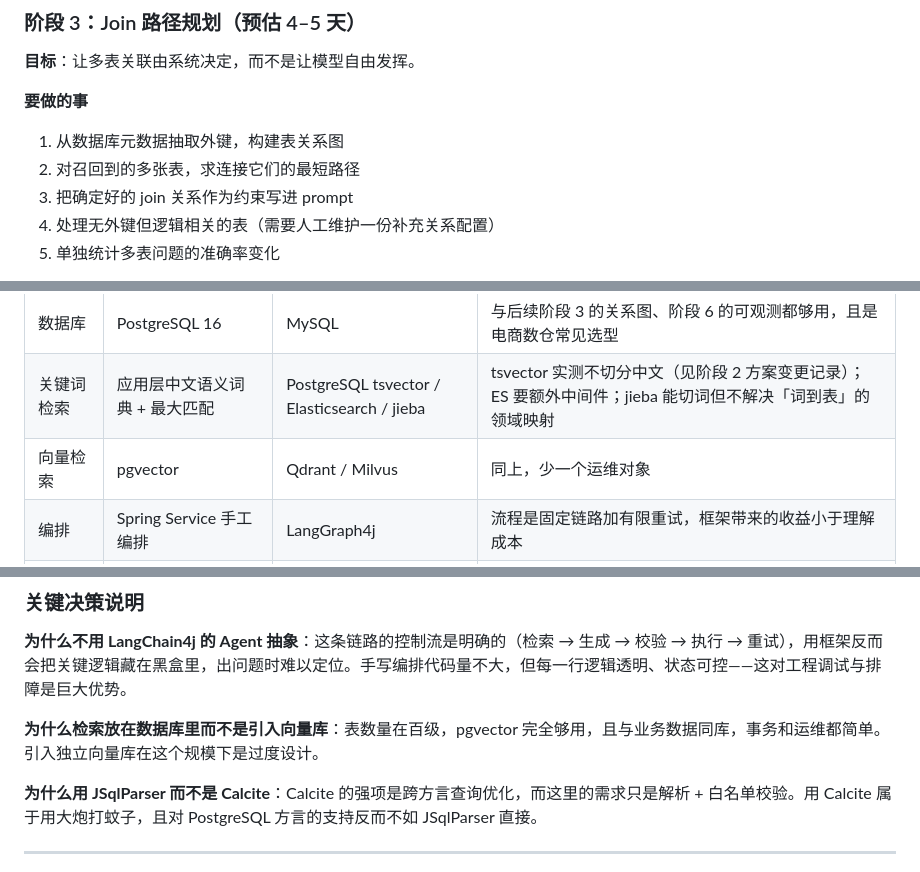
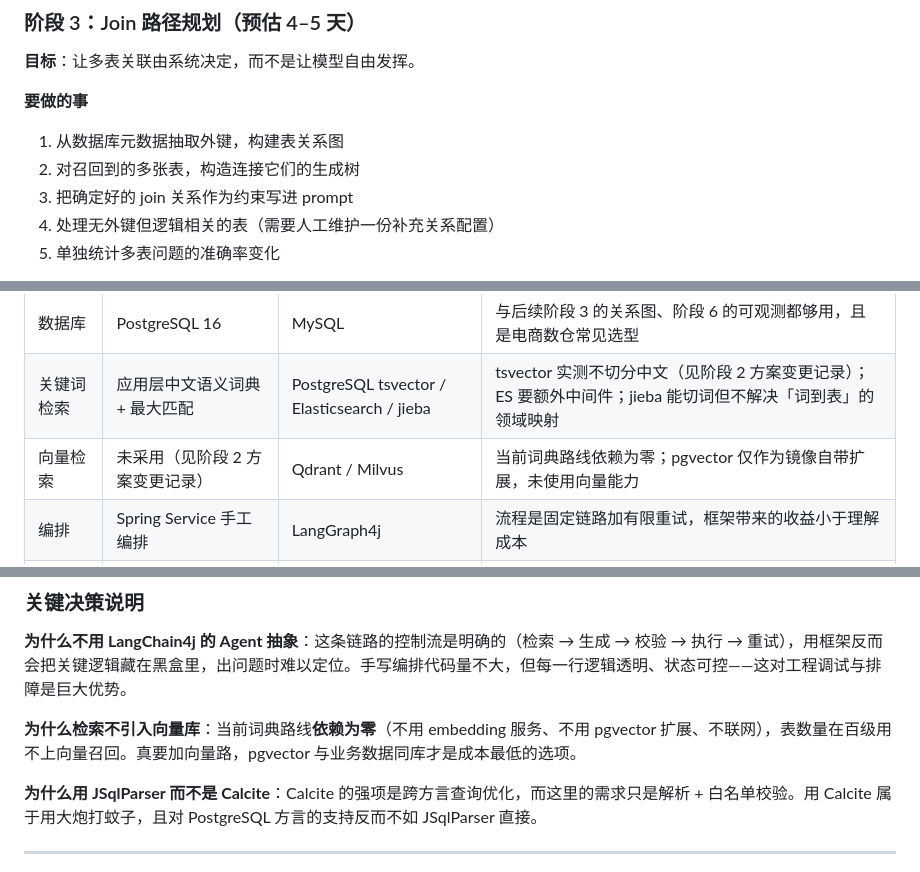
Before and after one commit to xunqian99/Text2SQL-agent, a Markdown page: docs/ROADMAP.md, 3 parts joined by grey strips. Rendered like a GitHub page.

```diff
--- a/docs/ROADMAP.md
+++ b/docs/ROADMAP.md
@@ -396,7 +396,7 @@ T6-008 使用 `orders.order_status` 排除取消/不可用订单；T5-001 的 `c
 **要做的事**
 
 1. 从数据库元数据抽取外键，构建表关系图
-2. 对召回到的多张表，求连接它们的最短路径
+2. 对召回到的多张表，构造连接它们的生成树
 3. 把确定好的 join 关系作为约束写进 prompt
 4. 处理无外键但逻辑相关的表（需要人工维护一份补充关系配置）
 5. 单独统计多表问题的准确率变化
@@ -942,7 +942,7 @@ README 里的消融实验表是整个项目最值钱的一张表。它把「我
 | SQL 解析 | JSqlParser | Apache Calcite | Calcite 对 PostgreSQL 方言支持较弱，校验场景 JSqlParser 够用 |
 | 数据库 | PostgreSQL 16 | MySQL | 与后续阶段 3 的关系图、阶段 6 的可观测都够用，且是电商数仓常见选型 |
 | 关键词检索 | 应用层中文语义词典 + 最大匹配 | PostgreSQL tsvector / Elasticsearch / jieba | tsvector 实测不切分中文（见阶段 2 方案变更记录）；ES 要额外中间件；jieba 能切词但不解决「词到表」的领域映射 |
-| 向量检索 | pgvector | Qdrant / Milvus | 同上，少一个运维对象 |
+| 向量检索 | 未采用（见阶段 2 方案变更记录） | Qdrant / Milvus | 当前词典路线依赖为零；pgvector 仅作为镜像自带扩展，未使用向量能力 |
 | 编排 | Spring Service 手工编排 | LangGraph4j | 流程是固定链路加有限重试，框架带来的收益小于理解成本 |
 | 可观测 | Langfuse（或自建表） | - | 能直接看 prompt 与 token |
 | 前端 | 静态 HTML + fetch | Vue / React | 演示用，够用即可 |
@@ -952,7 +952,7 @@ README 里的消融实验表是整个项目最值钱的一张表。它把「我
 
 **为什么不用 LangChain4j 的 Agent 抽象**：这条链路的控制流是明确的（检索 → 生成 → 校验 → 执行 → 重试），用框架反而会把关键逻辑藏在黑盒里，出问题时难以定位。手写编排代码量不大，但每一行逻辑透明、状态可控——这对工程调试与排障是巨大优势。
 
-**为什么检索放在数据库里而不是引入向量库**：表数量在百级，pgvector 完全够用，且与业务数据同库，事务和运维都简单。引入独立向量库在这个规模下是过度设计。
+**为什么检索不引入向量库**：当前词典路线**依赖为零**（不用 embedding 服务、不用 pgvector 扩展、不联网），表数量在百级用不上向量召回。真要加向量路，pgvector 与业务数据同库才是成本最低的选项。
 
 **为什么用 JSqlParser 而不是 Calcite**：Calcite 的强项是跨方言查询优化，而这里的需求只是解析 + 白名单校验。用 Calcite 属于用大炮打蚊子，且对 PostgreSQL 方言的支持反而不如 JSqlParser 直接。
 
```
Also changed, not shown: other parts of docs/ROADMAP.md (+10 -10 lines), README.md (+13 -13 lines), docs/EVALUATION.md (+1 -1 lines).
